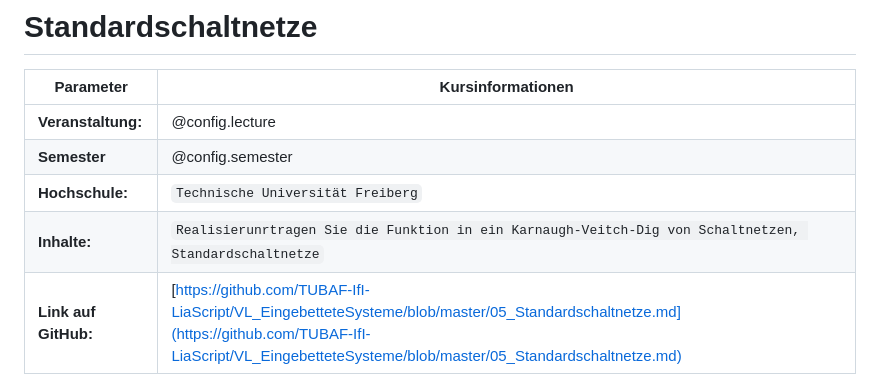
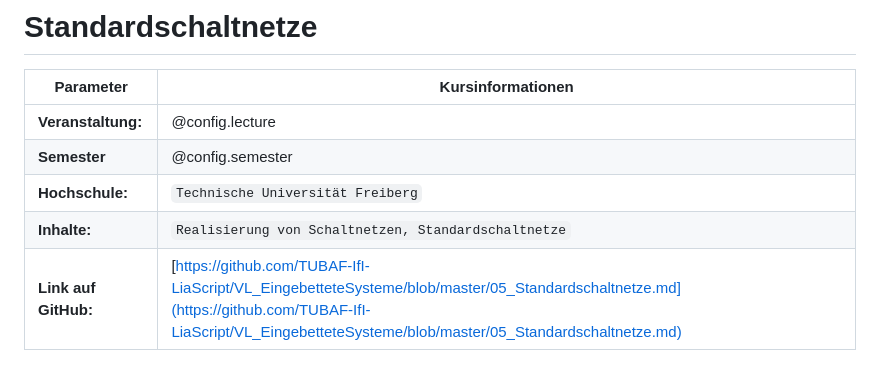
Before and after one commit to TUBAF-IfI-LiaScript/VL_EingebetteteSysteme, a Markdown page: 05_Standardschaltnetze.md, the part around the change. GitHub-like rendering.

Commit message:
removed copy pasted text
there was text pasted into some other text which shouldn't have been there

```diff
--- a/05_Standardschaltnetze.md
+++ b/05_Standardschaltnetze.md
@@ -31,7 +31,7 @@ gray: @mark(gray,@0)
 | **Veranstaltung:**        | @config.lecture                                                                                                                                              |
 | **Semester**              | @config.semester                                                                                                                                             |
 | **Hochschule:**      | `Technische Universität Freiberg`                                                                                                                                                                          |
-| **Inhalte:**         | `Realisierunrtragen Sie die Funktion in ein Karnaugh-Veitch-Dig von Schaltnetzen, Standardschaltnetze`                                                                                                                                                       |
+| **Inhalte:**         | `Realisierung von Schaltnetzen, Standardschaltnetze`                                                                                                                                                       |
 | **Link auf GitHub:** | [https://github.com/TUBAF-IfI-LiaScript/VL_EingebetteteSysteme/blob/master/05_Standardschaltnetze.md](https://github.com/TUBAF-IfI-LiaScript/VL_EingebetteteSysteme/blob/master/05_Standardschaltnetze.md) |
 | **Autoren**          | @author                                                                                                                                                                                                    |
 
```
